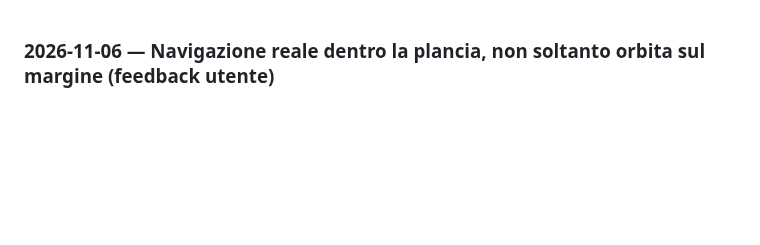
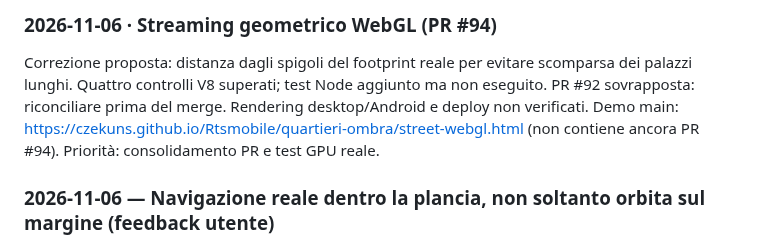
Before and after one commit to CzekUns/Rtsmobile, a Markdown page: quartieri-ombra/ROADMAP.md, the part around the change. GitHub-like rendering; blank space fills up the shorter version.

Commit message:
docs(qo): record footprint streaming tests and pending browser verification

```diff
--- a/quartieri-ombra/ROADMAP.md
+++ b/quartieri-ombra/ROADMAP.md
@@ -1,3 +1,6 @@
+### 2026-11-06 · Streaming geometrico WebGL (PR #94)
+Correzione proposta: distanza dagli spigoli del footprint reale per evitare scomparsa dei palazzi lunghi. Quattro controlli V8 superati; test Node aggiunto ma non eseguito. PR #92 sovrapposta: riconciliare prima del merge. Rendering desktop/Android e deploy non verificati. Demo main: https://czekuns.github.io/Rtsmobile/quartieri-ombra/street-webgl.html (non contiene ancora PR #94). Priorità: consolidamento PR e test GPU reale.
+
 ### 2026-11-06 — Navigazione reale dentro la plancia, non soltanto orbita sul margine (feedback utente)
 - [x] Diagnosi: LAB WebGL visualizzava soltanto 38 palazzi attorno al gruppo Cross Street, terreno 1350×1350 e strade entro 660 unità; OrbitControls imponeva `maxTargetRadius=540` attorno all'origine (0,0), bloccando la camera lontano dalla mappa 2700×2100.
 - [x] Rimossa la restrizione radiale; ingresso della telecamera al vero crocevia `world.hub` a quota lampione, orientato lungo Cross Street, vista ravvicinata.
```
